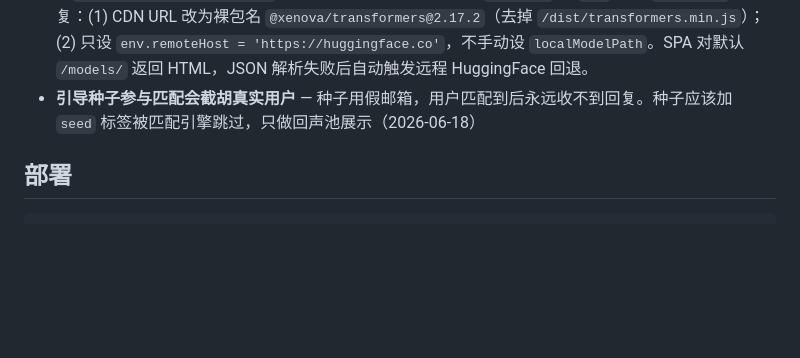
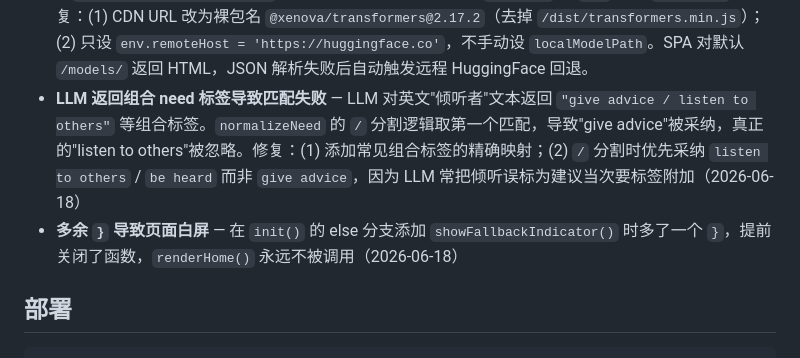
Before and after one commit to gsailing19/fata, a Markdown page: CLAUDE.md, the part around the change. GitHub-like rendering; blank space fills up the shorter version.

Commit message:
docs: add normalizeNeed combined label fix and extra brace bug

```diff
--- a/CLAUDE.md
+++ b/CLAUDE.md
@@ -51,7 +51,8 @@
 - **引导种子嵌入类型必须与浏览器一致** — Node.js 注入的种子用 TF-IDF，浏览器用 BGE，两种向量空间不兼容，余弦相似度无意义。必须用 Python sentence-transformers 或浏览器端生成 BGE 嵌入（2026-06-17）
 - **`MatchEngine.initialize({mode:'fallback'})` 不传 `dim`** — 回退模式下 `this.dim` 保持默认 512，英文 TF-IDF 用 512 维但 Worker 期望 384 维，维度不匹配。改为直接传 `result`（含 `dim`）（2026-06-17）
 - **`env.localModelPath` 默认 `/models/`** — Transformers.js 的模型本地路径默认值是 `/models/`，相对于当前页面 origin。fata.uk 是 SPA，所有路径返回 HTML 200，Transformers.js 拿 HTML 当 JSON 解析失败，静默回退 TF-IDF。**更深的根因（2026-06-18）：CDN import URL 指向了 UMD 构建（`/dist/transformers.min.js`），没有 ES named exports，`pipeline` 和 `env` 均为 `undefined`。** 修复：(1) CDN URL 改为裸包名 `@xenova/transformers@2.17.2`（去掉 `/dist/transformers.min.js`）；(2) 只设 `env.remoteHost = 'https://huggingface.co'`，不手动设 `localModelPath`。SPA 对默认 `/models/` 返回 HTML，JSON 解析失败后自动触发远程 HuggingFace 回退。
-- **引导种子参与匹配会截胡真实用户** — 种子用假邮箱，用户匹配到后永远收不到回复。种子应该加 `seed` 标签被匹配引擎跳过，只做回声池展示（2026-06-18）
+- **LLM 返回组合 need 标签导致匹配失败** — LLM 对英文"倾听者"文本返回 `"give advice / listen to others"` 等组合标签。`normalizeNeed` 的 `/` 分割逻辑取第一个匹配，导致"give advice"被采纳，真正的"listen to others"被忽略。修复：(1) 添加常见组合标签的精确映射；(2) `/` 分割时优先采纳 `listen to others` / `be heard` 而非 `give advice`，因为 LLM 常把倾听误标为建议当次要标签附加（2026-06-18）
+- **多余 `}` 导致页面白屏** — 在 `init()` 的 else 分支添加 `showFallbackIndicator()` 时多了一个 `}`，提前关闭了函数，`renderHome()` 永远不被调用（2026-06-18）
 
 ## 部署
 
```
